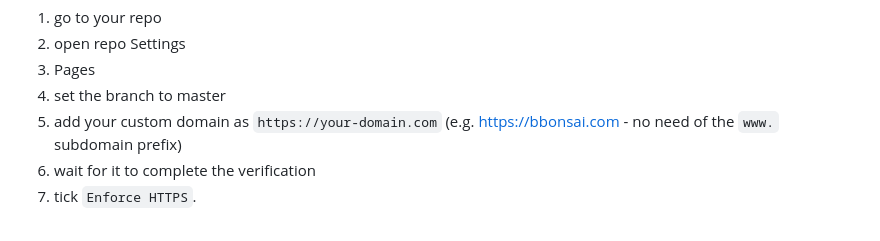
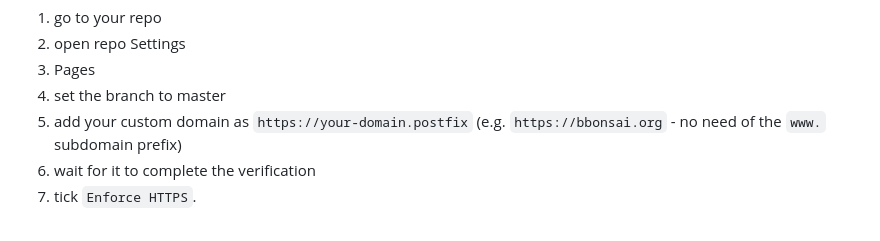
Before and after one commit to bbonsai21/blog.bbonsai.org, a Markdown page: posts/website-functioning.md, the part around one of its changes. Rendered like a GitHub page.

Commit message:
New blog post update

```diff
--- a/posts/website-functioning.md
+++ b/posts/website-functioning.md
@@ -53,7 +53,7 @@ After this you're ready to connect your webpage repo to your domain:<br>
 2. open repo Settings<br>
 3. Pages<br>
 4. set the branch to master<br>
-5. add your custom domain as `https://your-domain.com` (e.g. https://bbonsai.com - no need of the `www.` subdomain prefix)<br>
+5. add your custom domain as `https://your-domain.postfix` (e.g. `https://bbonsai.org` - no need of the `www.` subdomain prefix)<br>
 6. wait for it to complete the verification<br>
 7. tick `Enforce HTTPS`.<br>
 <br>
```
Also changed, not shown: other parts of posts/website-functioning.md (+5 -3 lines).
